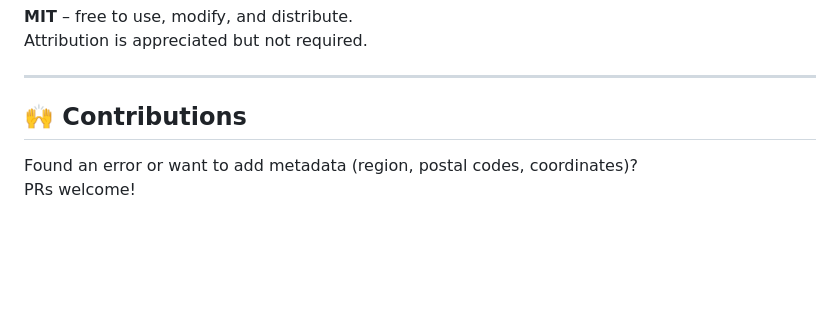
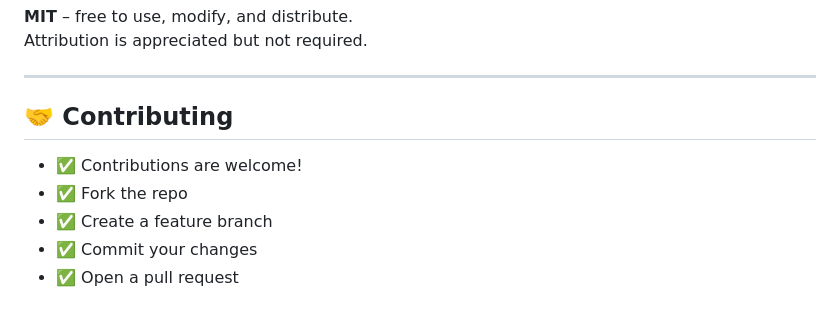
Before and after one commit to oxcode-dev/nigeria-states-council-apis, a Markdown page: README.md, the part around the change. GitHub-like rendering; blank space fills up the shorter version.

Commit message:
initial commit

```diff
--- a/README.md
+++ b/README.md
@@ -159,7 +159,10 @@ Attribution is appreciated but not required.
 
 ---
 
-## 🙌 Contributions
+## 🤝 Contributing
 
-Found an error or want to add metadata (region, postal codes, coordinates)?
-PRs welcome!
+- ✅ Contributions are welcome!
+- ✅ Fork the repo
+- ✅ Create a feature branch
+- ✅ Commit your changes
+- ✅ Open a pull request
```
